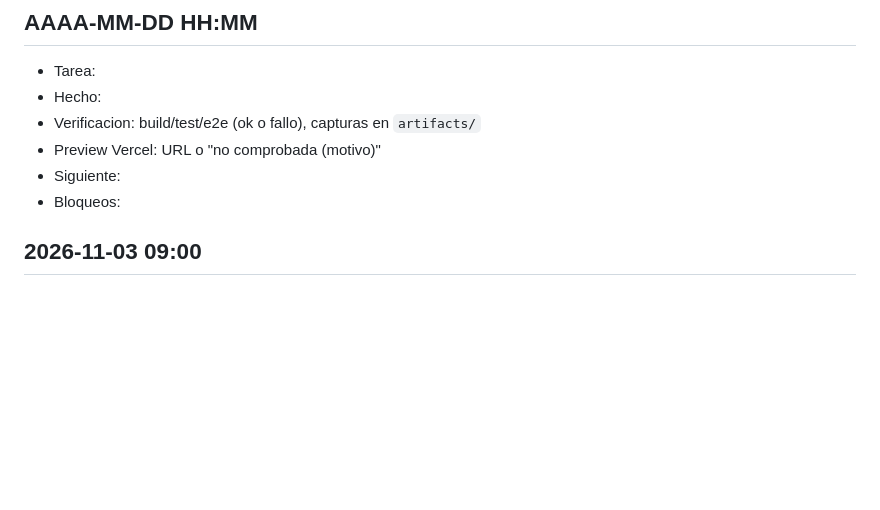
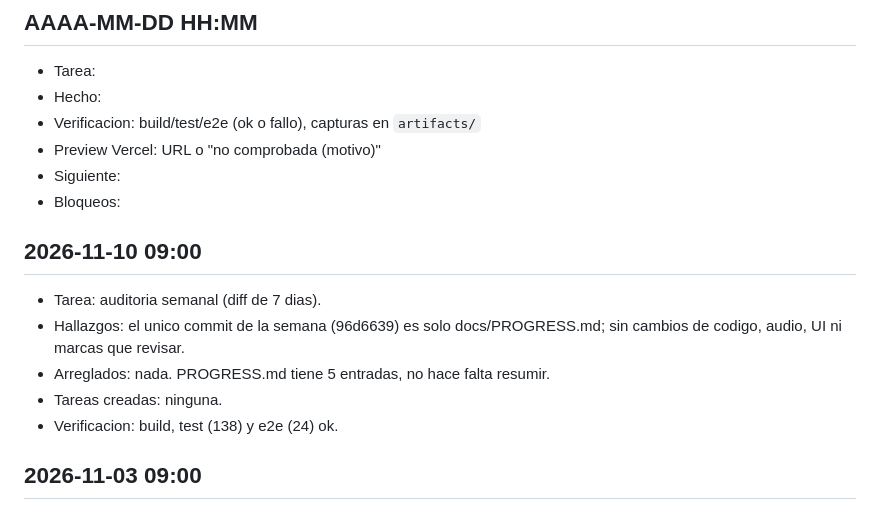
Before and after one commit to jesusburrueco/free-voclea, a Markdown page: docs/PROGRESS.md, the part around the change. GitHub-like rendering; blank space fills up the shorter version.

Commit message:
docs: auditoria semanal sin hallazgos
Co-Authored-By: Claude Sonnet 5.5 <noreply@anthropic.com>
Claude-Session: https://claude.ai/code/session_015rvETTL3CtfzhkfEZNgeoC

```diff
--- a/docs/PROGRESS.md
+++ b/docs/PROGRESS.md
@@ -9,6 +9,13 @@ Formato por sesion (la mas reciente arriba, maximo 8 lineas):
 - Preview Vercel: URL o "no comprobada (motivo)"
 - Siguiente:
 - Bloqueos:
+
+## 2026-11-10 09:00
+- Tarea: auditoria semanal (diff de 7 dias).
+- Hallazgos: el unico commit de la semana (96d6639) es solo docs/PROGRESS.md; sin cambios de codigo, audio, UI ni marcas que revisar.
+- Arreglados: nada. PROGRESS.md tiene 5 entradas, no hace falta resumir.
+- Tareas creadas: ninguna.
+- Verificacion: build, test (138) y e2e (24) ok.
 
 ## 2026-11-03 09:00
 - Tarea: auditoria semanal (diff de 7 dias, 9 commits).
```
